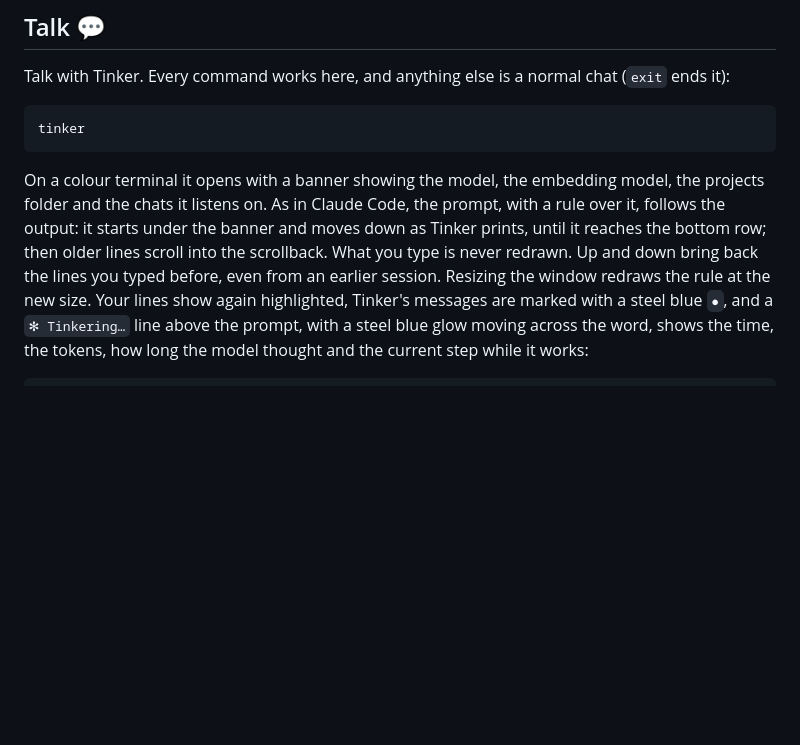
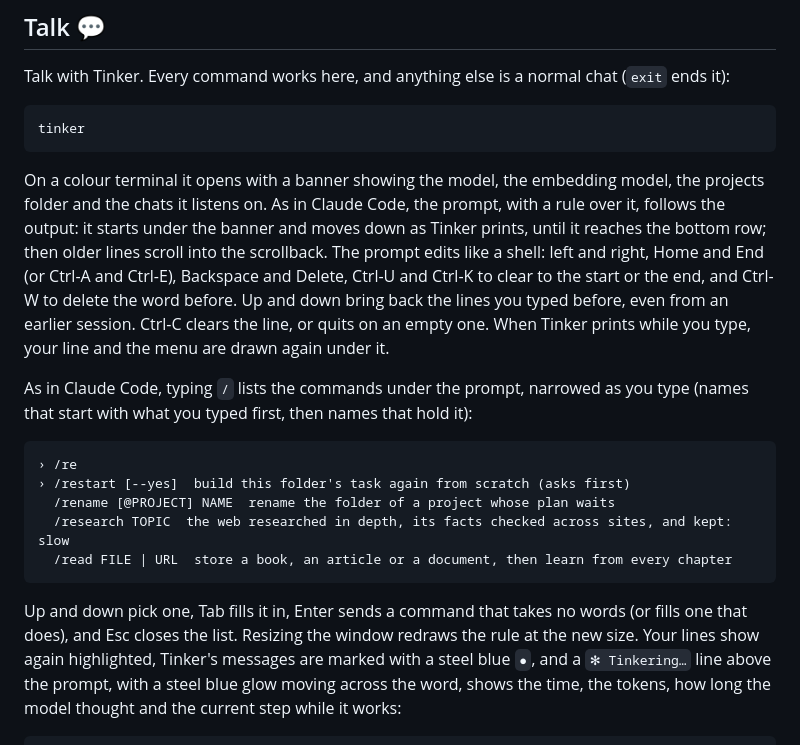
Before and after one commit to Aslamkv/codeforge, a Markdown page: TINKER.md, the part around the change. Drawn GitHub-style; blank space fills up the shorter version.

Commit message:
feat: describe the line editor and the command menu in the docs (MSG-9, MSG-10, CNV-8)
## Changes
- Tinker's guide shows the prompt's editing keys and the / command menu
- The spec says Tab belongs to the menu and end of input on a typed line does nothing

````diff
--- a/TINKER.md
+++ b/TINKER.md
@@ -178,8 +178,24 @@ tinker
 On a colour terminal it opens with a banner showing the model, the embedding model, the projects folder and the chats it listens
 on. As in Claude Code, the prompt, with a rule over it, follows the output: it starts under the banner and
 moves down as Tinker prints, until it reaches the bottom row; then older lines scroll into the scrollback.
-What you type is never redrawn. Up and down bring back the lines you typed before, even from an earlier
-session. Resizing the window redraws the rule at the new size. Your lines show again
+The prompt edits like a shell: left and right, Home and End (or Ctrl-A and Ctrl-E), Backspace and Delete,
+Ctrl-U and Ctrl-K to clear to the start or the end, and Ctrl-W to delete the word before. Up and down bring
+back the lines you typed before, even from an earlier session. Ctrl-C clears the line, or quits on an empty
+one. When Tinker prints while you type, your line and the menu are drawn again under it.
+
+As in Claude Code, typing `/` lists the commands under the prompt, narrowed as you type (names that start
+with what you typed first, then names that hold it):
+
+```
+› /re
+› /restart [--yes]  build this folder's task again from scratch (asks first)
+  /rename [@PROJECT] NAME  rename the folder of a project whose plan waits
+  /research TOPIC  the web researched in depth, its facts checked across sites, and kept: slow
+  /read FILE | URL  store a book, an article or a document, then learn from every chapter
+```
+
+Up and down pick one, Tab fills it in, Enter sends a command that takes no words (or fills one that does),
+and Esc closes the list. Resizing the window redraws the rule at the new size. Your lines show again
 highlighted, Tinker's messages are marked with a steel blue `●`, and a `✻ Tinkering…` line above the prompt,
 with a steel blue glow moving across the word, shows the time, the tokens, how long the model thought and
 the current step while it works:
````
Also changed, not shown: SPEC.md (+2 -1 lines).
